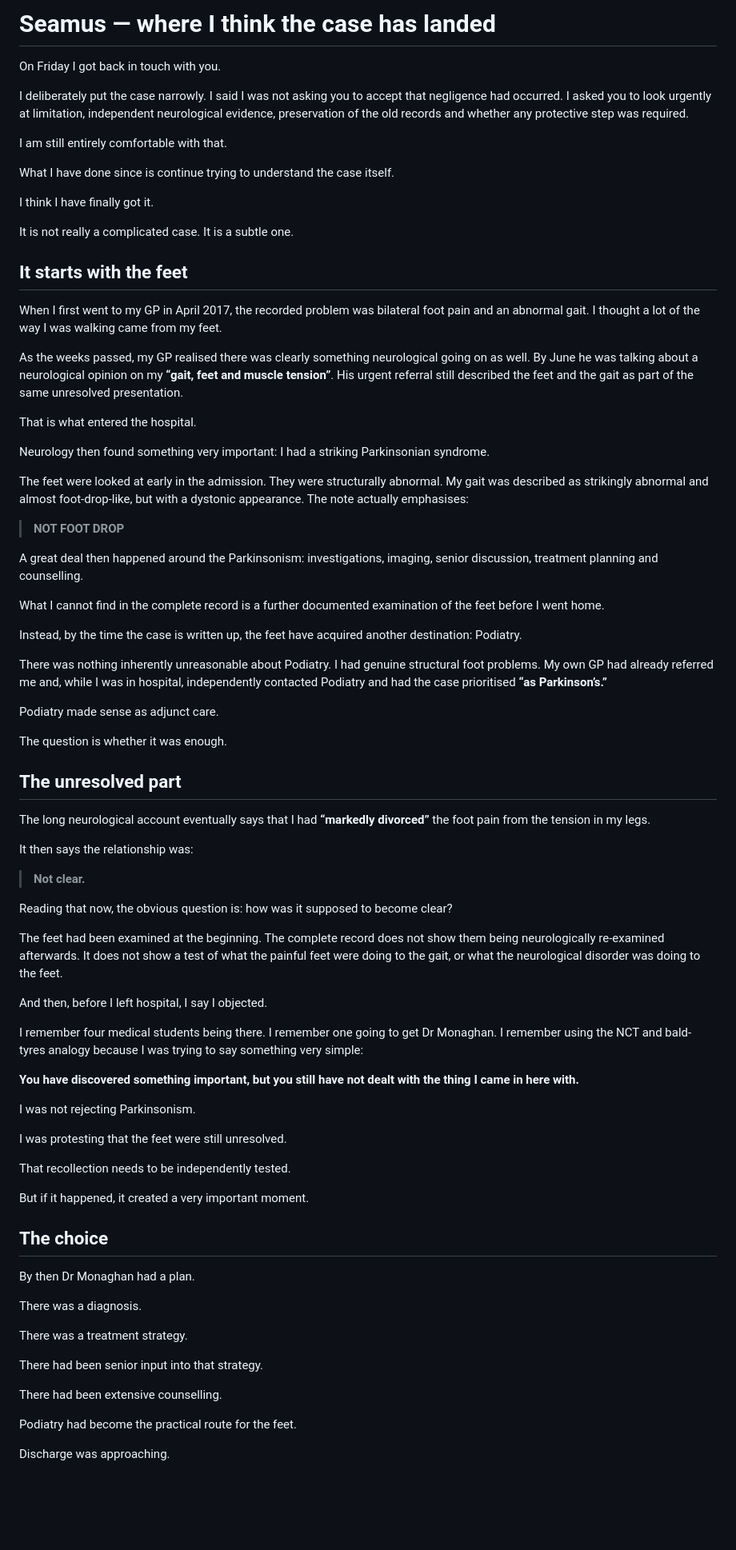
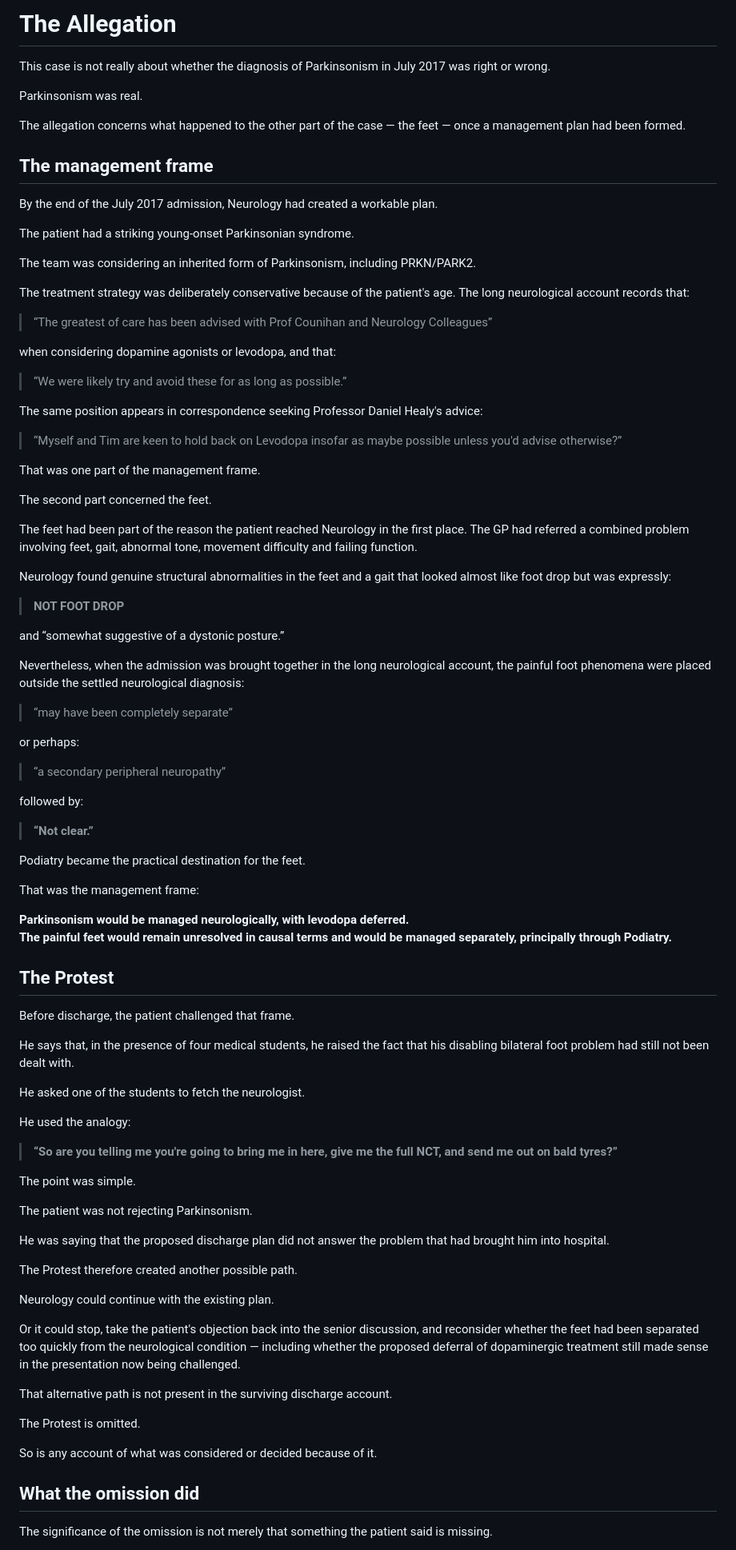
Before and after one commit to TitanicParker/Counsel-Brief, a Markdown page: readme.md, the part around one of its changes. Shown at 80% size. Drawn GitHub-style; blank space fills up the shorter version.

```diff
--- a/readme.md
+++ b/readme.md
@@ -1,82 +1,93 @@
-# Seamus — where I think the case has landed
+# The Allegation
 
-On Friday I got back in touch with you.
+This case is not really about whether the diagnosis of Parkinsonism in July 2017 was right or wrong.
 
-I deliberately put the case narrowly. I said I was not asking you to accept that negligence had occurred. I asked you to look urgently at limitation, independent neurological evidence, preservation of the old records and whether any protective step was required.
+Parkinsonism was real.
 
-I am still entirely comfortable with that.
+The allegation concerns what happened to the other part of the case — the feet — once a management plan had been formed.
 
-What I have done since is continue trying to understand the case itself.
+## The management frame
 
-I think I have finally got it.
+By the end of the July 2017 admission, Neurology had created a workable plan.
 
-It is not really a complicated case. It is a subtle one.
+The patient had a striking young-onset Parkinsonian syndrome.
 
-## It starts with the feet
+The team was considering an inherited form of Parkinsonism, including PRKN/PARK2.
 
-When I first went to my GP in April 2017, the recorded problem was bilateral foot pain and an abnormal gait. I thought a lot of the way I was walking came from my feet.
+The treatment strategy was deliberately conservative because of the patient's age. The long neurological account records that:
 
-As the weeks passed, my GP realised there was clearly something neurological going on as well. By June he was talking about a neurological opinion on my **“gait, feet and muscle tension”**. His urgent referral still described the feet and the gait as part of the same unresolved presentation.
+> “The greatest of care has been advised with Prof Counihan and Neurology Colleagues”
 
-That is what entered the hospital.
+when considering dopamine agonists or levodopa, and that:
 
-Neurology then found something very important: I had a striking Parkinsonian syndrome.
+> “We were likely try and avoid these for as long as possible.”
 
-The feet were looked at early in the admission. They were structurally abnormal. My gait was described as strikingly abnormal and almost foot-drop-like, but with a dystonic appearance. The note actually emphasises:
+The same position appears in correspondence seeking Professor Daniel Healy's advice:
+
+> “Myself and Tim are keen to hold back on Levodopa insofar as maybe possible unless you'd advise otherwise?”
+
+That was one part of the management frame.
+
+The second part concerned the feet.
+
+The feet had been part of the reason the patient reached Neurology in the first place. The GP had referred a combined problem involving feet, gait, abnormal tone, movement difficulty and failing function.
+
+Neurology found genuine structural abnormalities in the feet and a gait that looked almost like foot drop but was expressly:
 
 > **NOT FOOT DROP**
 
-A great deal then happened around the Parkinsonism: investigations, imaging, senior discussion, treatment planning and counselling.
+and “somewhat suggestive of a dystonic posture.”
 
-What I cannot find in the complete record is a further documented examination of the feet before I went home.
+Nevertheless, when the admission was brought together in the long neurological account, the painful foot phenomena were placed outside the settled neurological diagnosis:
 
-Instead, by the time the case is written up, the feet have acquired another destination: Podiatry.
+> “may have been completely separate”
 
-There was nothing inherently unreasonable about Podiatry. I had genuine structural foot problems. My own GP had already referred me and, while I was in hospital, independently contacted Podiatry and had the case prioritised **“as Parkinson’s.”**
+or perhaps:
 
-Podiatry made sense as adjunct care.
+> “a secondary peripheral neuropathy”
 
-The question is whether it was enough.
+followed by:
 
-## The unresolved part
+> **“Not clear.”**
 
-The long neurological account eventually says that I had **“markedly divorced”** the foot pain from the tension in my legs.
+Podiatry became the practical destination for the feet.
 
-It then says the relationship was:
+That was the management frame:
 
-> **Not clear.**
+**Parkinsonism would be managed neurologically, with levodopa deferred.
+The painful feet would remain unresolved in causal terms and would be managed separately, principally through Podiatry.**
 
-Reading that now, the obvious question is: how was it supposed to become clear?
+## The Protest
 
-The feet had been examined at the beginning. The complete record does not show them being neurologically re-examined afterwards. It does not show a test of what the painful feet were doing to the gait, or what the neurological disorder was doing to the feet.
+Before discharge, the patient challenged that frame.
 
-And then, before I left hospital, I say I objected.
+He says that, in the presence of four medical students, he raised the fact that his disabling bilateral foot problem had still not been dealt with.
 
-I remember four medical students being there. I remember one going to get Dr Monaghan. I remember using the NCT and bald-tyres analogy because I was trying to say something very simple:
+He asked one of the students to fetch the neurologist.
 
-**You have discovered something important, but you still have not dealt with the thing I came in here with.**
+He used the analogy:
 
-I was not rejecting Parkinsonism.
+> **“So are you telling me you're going to bring me in here, give me the full NCT, and send me out on bald tyres?”**
 
-I was protesting that the feet were still unresolved.
+The point was simple.
 
-That recollection needs to be independently tested.
+The patient was not rejecting Parkinsonism.
 
-But if it happened, it created a very important moment.
+He was saying that the proposed discharge plan did not answer the problem that had brought him into hospital.
 
-## The choice
+The Protest therefore created another possible path.
 
-By then Dr Monaghan had a plan.
+Neurology could continue with the existing plan.
 
-There was a diagnosis.
+Or it could stop, take the patient's objection back into the senior discussion, and reconsider whether the feet had been separated too quickly from the neurological condition — including whether the proposed deferral of dopaminergic treatment still made sense in the presentation now being challenged.
 
-There was a treatment strategy.
+That alternative path is not present in the surviving discharge account.
 
-There had been senior input into that strategy.
+The Protest is omitted.
 
-There had been extensive counselling.
+So is any account of what was considered or decided because of it.
 
-Podiatry had become the practical route for the feet.
+## What the omission did
 
-Discharge was approaching.
+The significance of the omission is not merely that something the patient said is missing.
 
```
Also changed, not shown: other parts of readme.md (+85 -101 lines).
